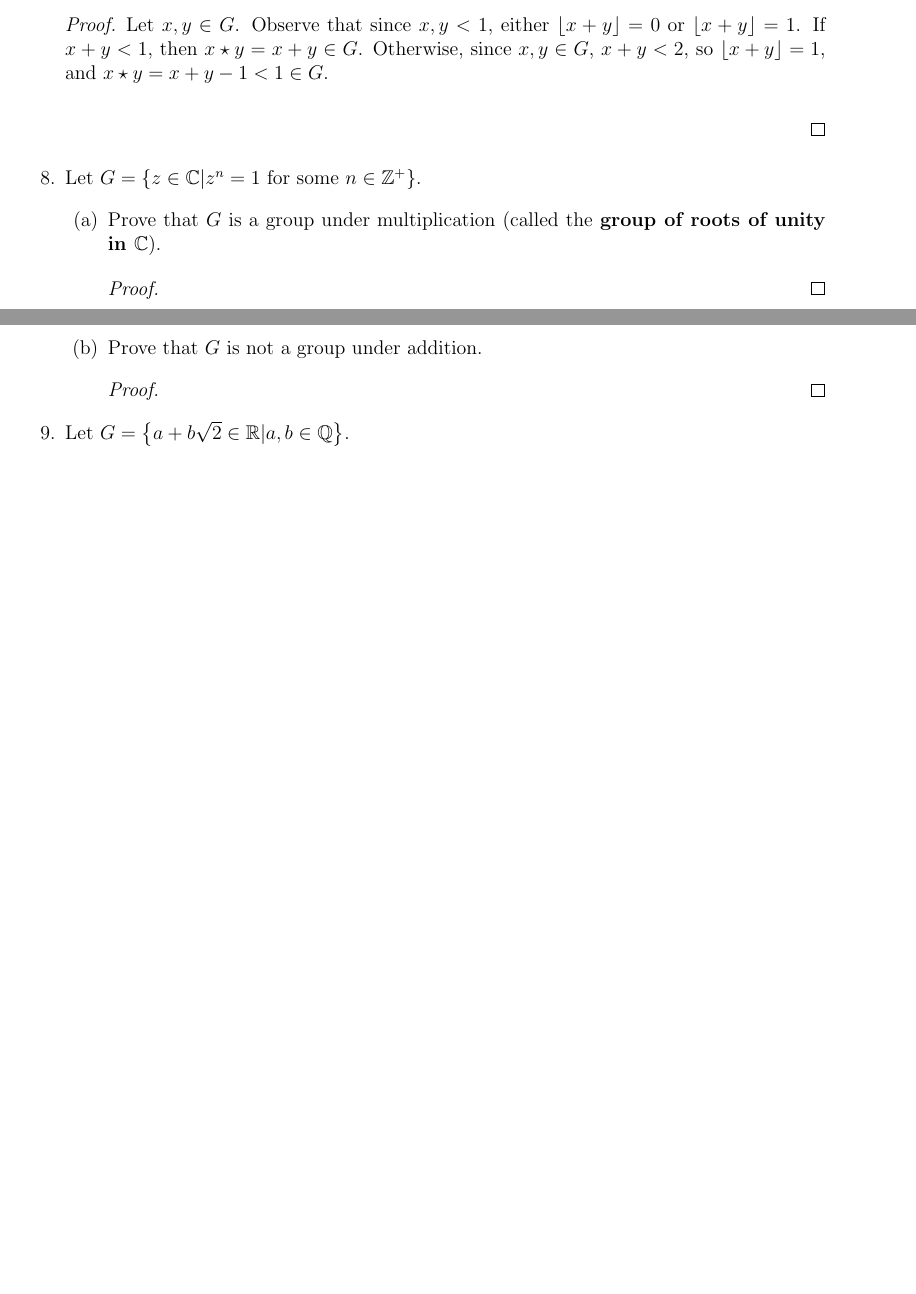
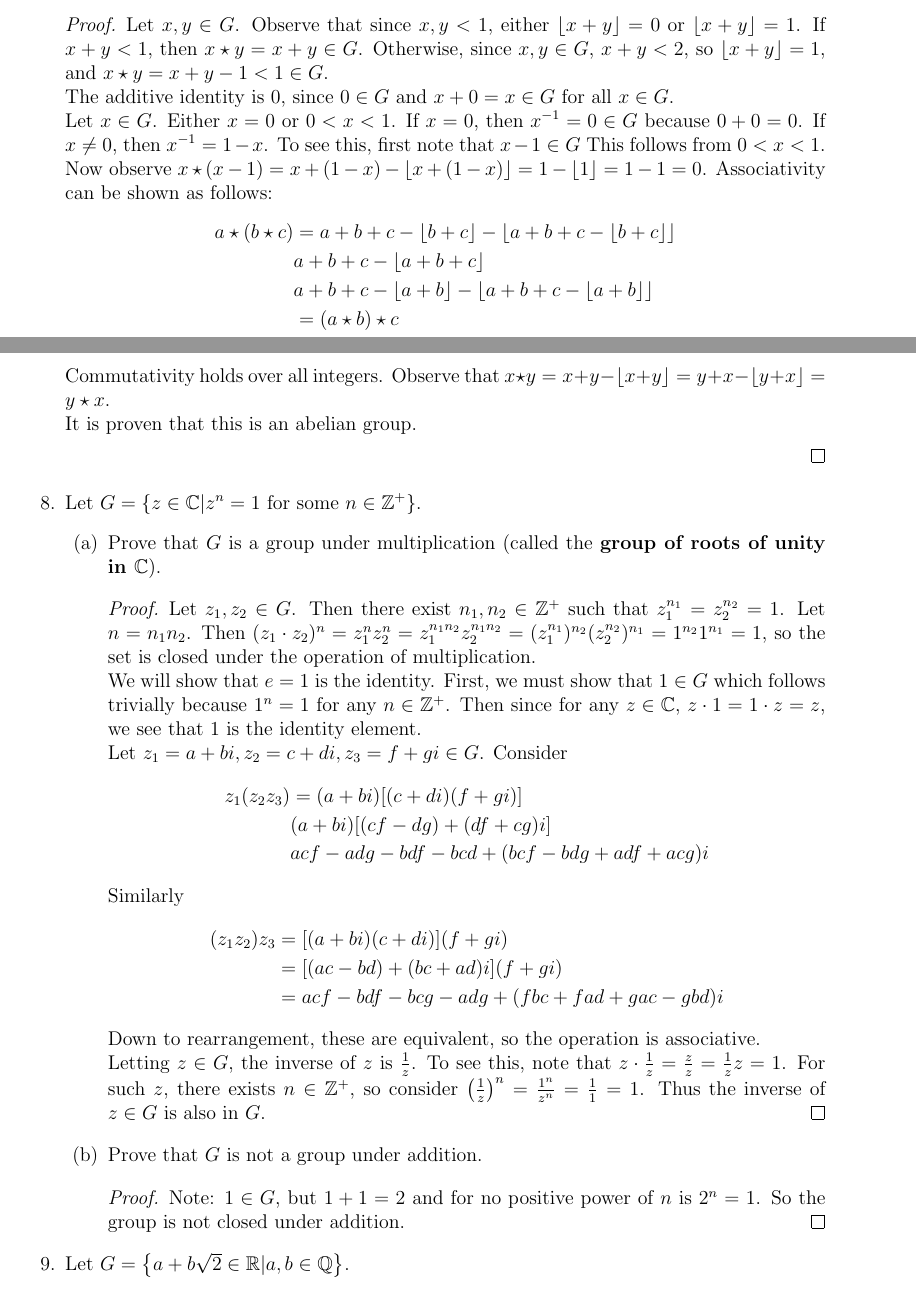
Before and after one commit to Sharkbelly/DummitAndFoote, a LaTeX book (main.tex, which reads TeX_files/chapter01.tex): two parts of pages 17 and 18 of 19 before the commit and two parts of pages 17 and 18 of 20 after it, joined at a grey line, cut so that both start at the same text, the shorter picture padded with empty space. Compiled offline with pdfLaTeX.

Commit message:
finished #8

```diff
--- a/TeX_files/chapter01.tex
+++ b/TeX_files/chapter01.tex
@@ -192,15 +192,43 @@ Let $G$ be a group.
 		\item Let $G=\left\{x\in\reals|0\leq x<1 \right\}$ and for $x,y\in G$, let $x\star y$ be the fractional part of $x+y$.  Prove that $\star$ is a well defined binary operation on $G$ and $G$ is an abelian group under $\star$ (called the \emph{real numbers $\pmod 1$}).
 		\begin{proof}
 			Let $x,y\in G$.  Observe that since $x,y<1$, either $\lfloor x+y \rfloor = 0$ or $\lfloor x+y \rfloor =1$.  If $x+y<1$, then $x\star y = x+y \in G$.  Otherwise, since $x,y\in G$, $x+y<2$, so $\lfloor x+y \rfloor = 1$, and $x\star y = x+y - 1 <1 \in G$.\\
+			The additive identity is $0$, since $0\in G$ and $x+0 = x\in G$ for all $x\in G$.\\
+			Let $x\in G$.  Either $x=0$ or $0<x<1$.  If $x=0$, then $x^{-1} = 0\in G$ because $0+0=0$.  If $x\neq 0$, then $x^{-1} = 1-x$.  To see this, first note that $x-1\in G$  This follows from $0<x<1$.  Now observe $x\star (x-1) = x+(1-x) - \lfloor x+(1-x)\rfloor = 1-\lfloor 1\rfloor = 1-1 = 0$.
+			Associativity can be shown as follows:
+			\begin{align*}
+				a\star (b \star c) &= a+b+c-\lfloor b + c \rfloor - \lfloor a+b+c - \lfloor b+c\rfloor\rfloor\\
+				& a+b+c-\lfloor a+b+c\rfloor\\
+				& a+b+c-\lfloor a + b \rfloor -\lfloor a+b+c-\lfloor a+b\rfloor\rfloor\\
+				& = (a\star b)\star c
+			\end{align*}
+			Commutativity holds over all integers.  Observe that $x\star y = x+y - \lfloor x+y\rfloor = y+x - \lfloor y+x\rfloor = y\star x$.\\
+			It is proven that this is an abelian group.
 
 		\end{proof}
 		\item Let $G = \left\{z\in \complexs | z^n = 1 \text{ for some }n\in\integers\plus \right\}$.
 		\begin{enumerate}
 			\item Prove that $G$ is a group under multiplication (called the \emph{group of roots of unity in $\complexs$}).
 			\begin{proof}
+				Let $z_1, z_2 \in G$.  Then there exist $n_1,n_2\in\integers\plus$ such that $z_1^{n_1} = z_2^{n_2} = 1$.  Let $n = n_1n_2$.  Then $(z_1\cdot z_2)^n = z_1^n z_2^n = z_1^{n_1n_2}z_2^{n_1n_2} = (z_1^{n_1})^{n_2}(z_2^{n_2})^{n_1} = 1^{n_2}1^{n_1}=1$, so the set is closed under the operation of multiplication.\\
+				We will show that $e=1$ is the identity.  First, we must show that $1\in G$ which follows trivially because $1^n = 1$ for any $n\in \integers\plus$.  Then since for any $z\in \complexs$, $z\cdot 1 = 1\cdot z = z$, we see that $1$ is the identity element.\\
+				Let $z_1=a+bi, z_2=c+di, z_3=f+gi \in G$.  Consider
+				\begin{align*}
+					z_1(z_2z_3) &= (a+bi)[(c+di)(f+gi)]\\
+					& (a+bi)[(cf-dg)+(df+cg)i]\\
+					& acf-adg -bdf-bcd+(bcf-bdg+adf+acg)i
+				\end{align*}
+				Similarly
+				\begin{align*}
+					(z_1z_2)z_3 &= [(a+bi)(c+di)](f+gi)\\
+					&=[(ac-bd)+(bc+ad)i](f+gi)\\
+					&=acf-bdf-bcg-adg+(fbc+fad+gac-gbd)i
+				\end{align*}
+				Down to rearrangement, these are equivalent, so the operation is associative.\\
+				Letting $z\in G$, the inverse of $z$ is $\frac{1}{z}$.  To see this, note that $z\cdot\frac{1}{z} = \frac{z}{z} = \frac{1}{z}z = 1$.  For such $z$, there exists $n\in \integers\plus$, so consider $\left(\frac{1}{z}\right)^n = \frac{1^n}{z^n} = \frac{1}{1} = 1$.  Thus the inverse of $z\in G$ is also in $G$.
 			\end{proof}
 			\item Prove that $G$ is not a group under addition.
 			\begin{proof}
+				Note: $1\in G$, but $1+1 = 2$ and for no positive power of $n$ is $2^n = 1$.  So the group is not closed under addition.
 			\end{proof}
 		\end{enumerate}
 		\item Let $G = \left\{ a+b\sqrt{2}\in\reals|a,b\in\rationals \right\}$.
```
Also changed, not shown: 1 other file.
